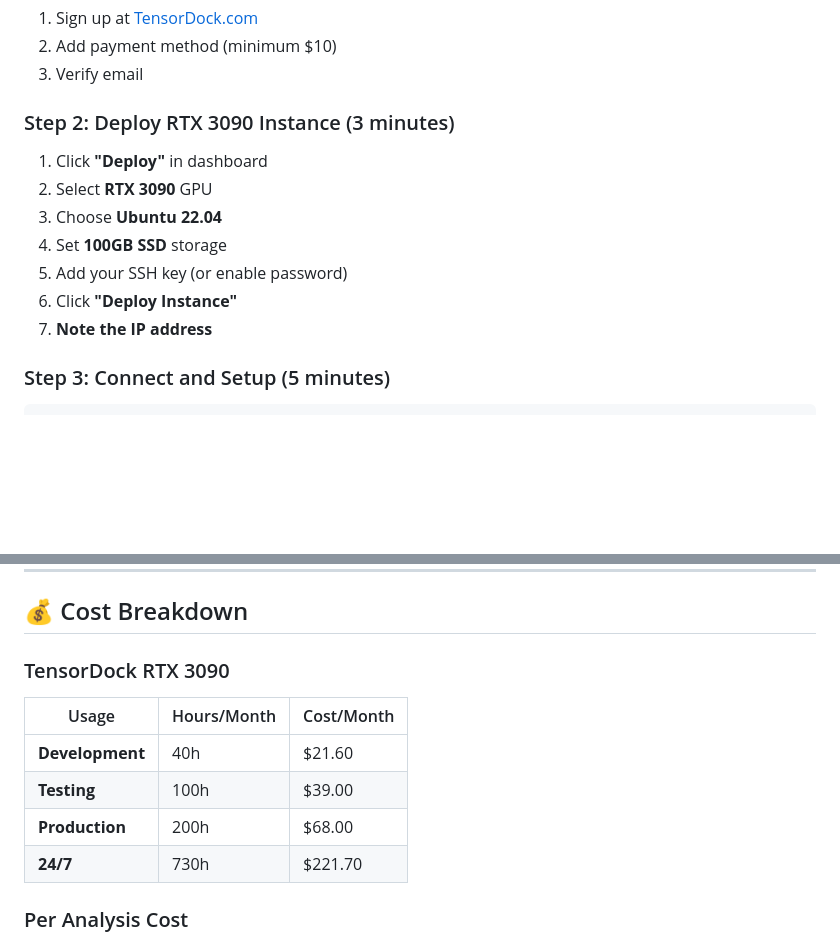
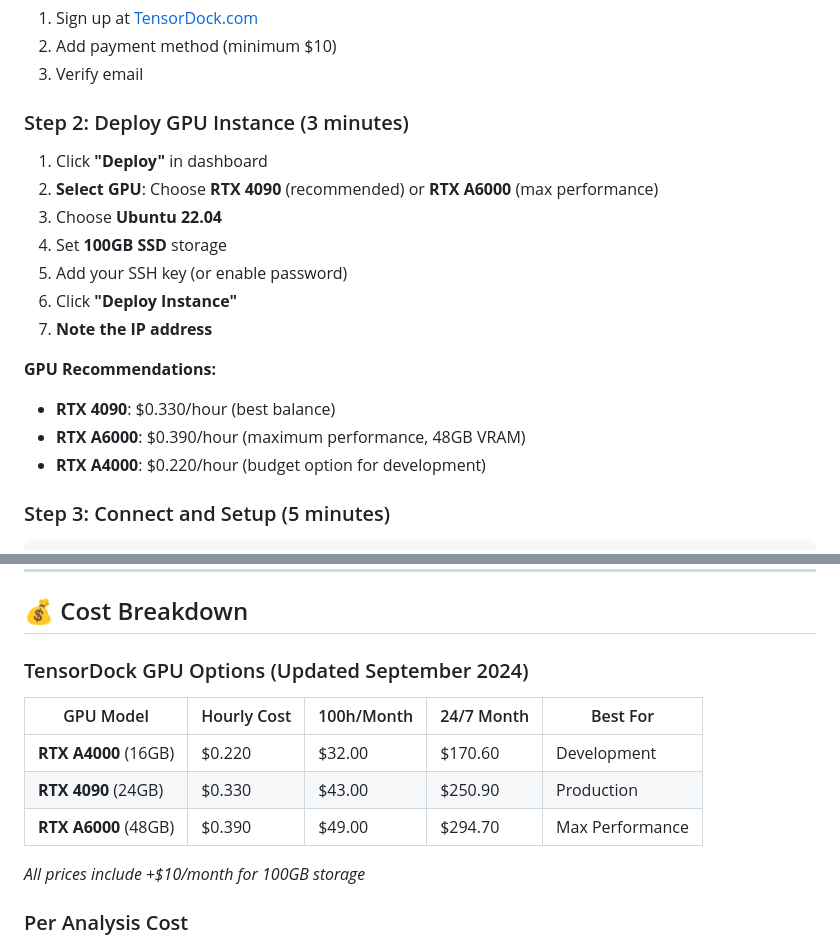
Before and after one commit to MAbdullahTrq/chest-xray-ai-poc, a Markdown page: QUICK_START.md, 2 parts joined by grey strips. Rendered like a GitHub page; blank space fills up the shorter version.

````diff
--- a/QUICK_START.md
+++ b/QUICK_START.md
@@ -20,14 +20,19 @@ Get your chest X-ray AI diagnostic tool running in **15 minutes** on TensorDock!
 2. Add payment method (minimum $10)
 3. Verify email
 
-### Step 2: Deploy RTX 3090 Instance (3 minutes)
+### Step 2: Deploy GPU Instance (3 minutes)
 1. Click **"Deploy"** in dashboard
-2. Select **RTX 3090** GPU
+2. **Select GPU**: Choose **RTX 4090** (recommended) or **RTX A6000** (max performance)
 3. Choose **Ubuntu 22.04**
 4. Set **100GB SSD** storage
 5. Add your SSH key (or enable password)
 6. Click **"Deploy Instance"**
 7. **Note the IP address**
+
+**GPU Recommendations:**
+- **RTX 4090**: $0.330/hour (best balance)
+- **RTX A6000**: $0.390/hour (maximum performance, 48GB VRAM)
+- **RTX A4000**: $0.220/hour (budget option for development)
 
 ### Step 3: Connect and Setup (5 minutes)
 ```bash
@@ -146,13 +151,14 @@ docker run --gpus all -p 8000:8000 -p 3000:3000 chest-xray-poc
 
 ## 💰 Cost Breakdown
 
-### TensorDock RTX 3090
-| Usage | Hours/Month | Cost/Month |
-|-------|-------------|------------|
-| **Development** | 40h | $21.60 |
-| **Testing** | 100h | $39.00 |
-| **Production** | 200h | $68.00 |
-| **24/7** | 730h | $221.70 |
+### TensorDock GPU Options (Updated September 2024)
+| GPU Model | Hourly Cost | 100h/Month | 24/7 Month | Best For |
+|-----------|-------------|------------|------------|----------|
+| **RTX A4000** (16GB) | $0.220 | $32.00 | $170.60 | Development |
+| **RTX 4090** (24GB) | $0.330 | $43.00 | $250.90 | Production |
+| **RTX A6000** (48GB) | $0.390 | $49.00 | $294.70 | Max Performance |
+
+*All prices include +$10/month for 100GB storage*
 
 ### Per Analysis Cost
 - **Infrastructure**: $0.0002 per X-ray
````
Also changed, not shown: UPDATED_GPU_ANALYSIS.md (added, +204 -0 lines).
